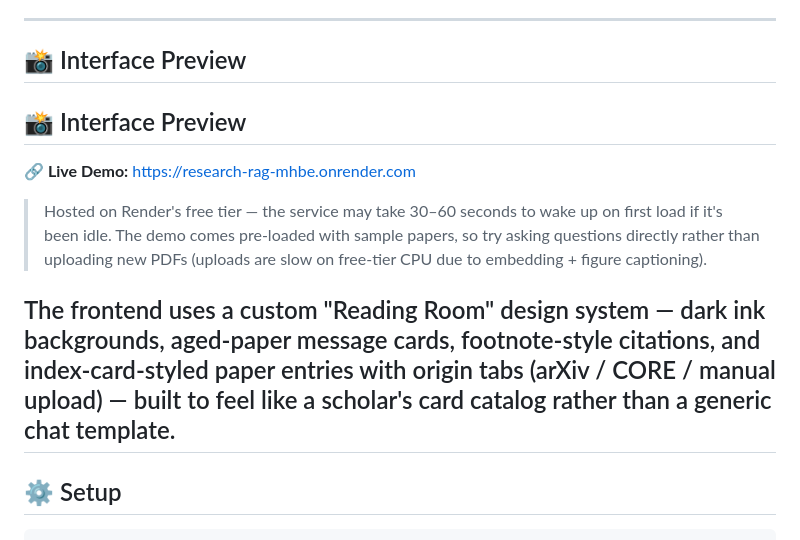
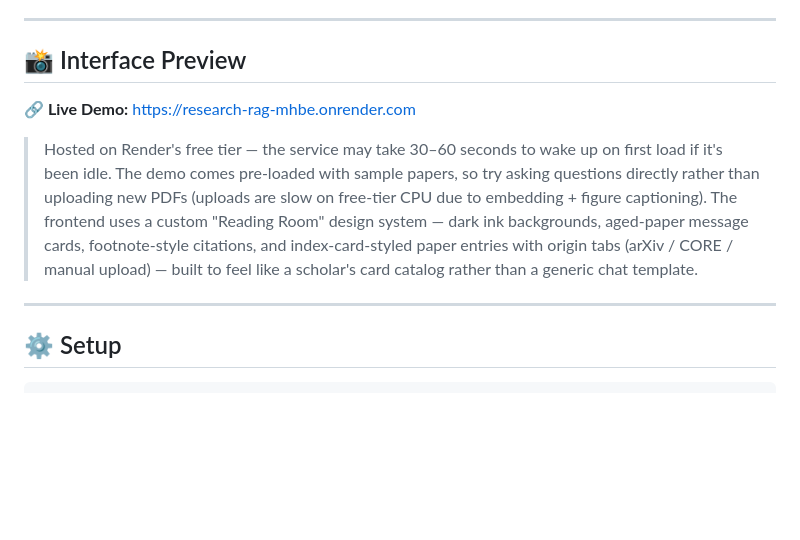
Before and after one commit to Akhilesh-45-cs/Research_Rag, a Markdown page: README.md, the part around the change. Drawn GitHub-style; blank space fills up the shorter version.

Commit message:
Fix duplicate Interface Preview heading in README
Removed duplicate heading for Interface Preview section.

```diff
--- a/README.md
+++ b/README.md
@@ -125,13 +125,13 @@ Paper names extracted by the router are **fuzzy-matched** against the real libra
 
 ## 📸 Interface Preview
 
-## 📸 Interface Preview
+
 
 **🔗 Live Demo:** [https://research-rag-mhbe.onrender.com](https://research-rag-mhbe.onrender.com)
 
 > Hosted on Render's free tier — the service may take 30–60 seconds to wake up on first load if it's been idle. The demo comes pre-loaded with sample papers, so try asking questions directly rather than uploading new PDFs (uploads are slow on free-tier CPU due to embedding + figure captioning).
+The frontend uses a custom "Reading Room" design system — dark ink backgrounds, aged-paper message cards, footnote-style citations, and index-card-styled paper entries with origin tabs (arXiv / CORE / manual upload) — built to feel like a scholar's card catalog rather than a generic chat template.
 
-The frontend uses a custom "Reading Room" design system — dark ink backgrounds, aged-paper message cards, footnote-style citations, and index-card-styled paper entries with origin tabs (arXiv / CORE / manual upload) — built to feel like a scholar's card catalog rather than a generic chat template.
 ---
 
 ## ⚙️ Setup
```
